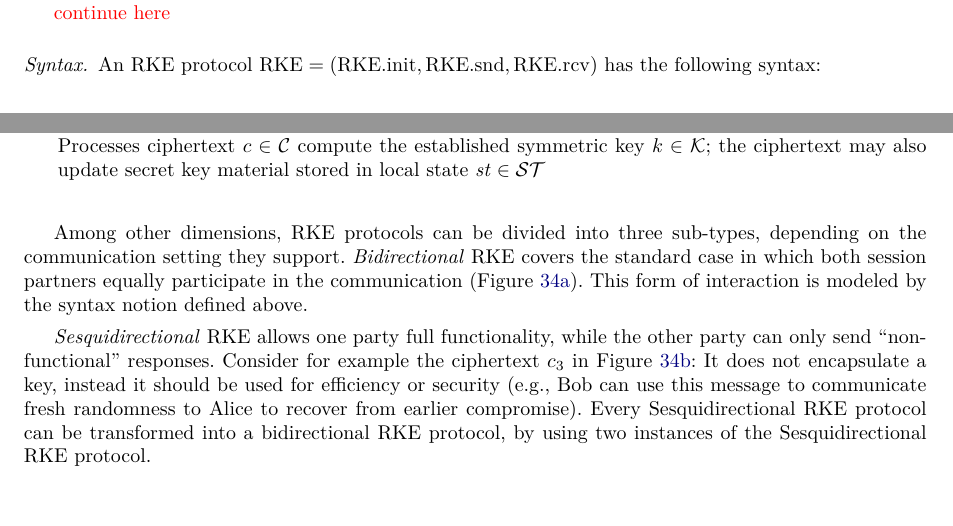
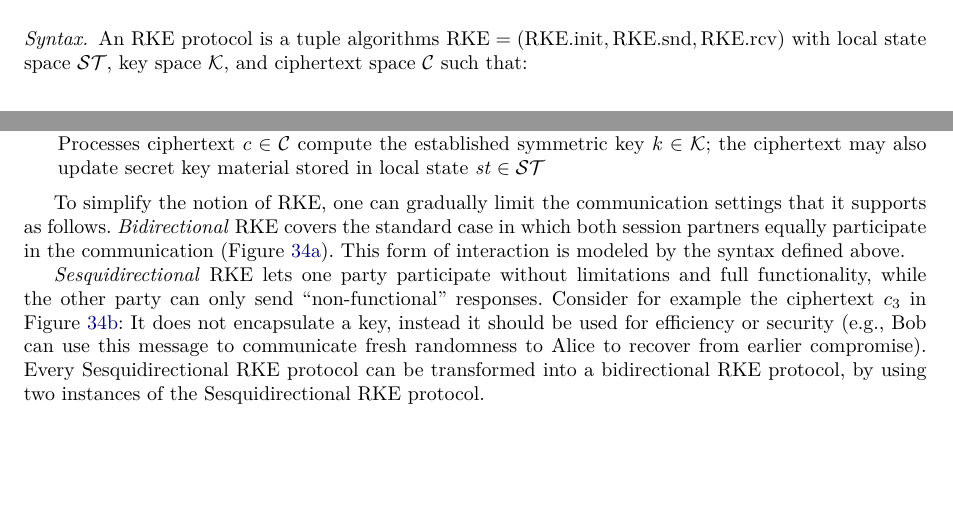
Before and after one commit to roeslpa/ccpScript, a LaTeX paper (main.tex, which reads sections/ratcheted-key-exchange.tex): two parts of pages 20 and 21 of 39, joined at a grey line, cut at the place of the change, the shorter picture padded with empty space. Compiled offline with pdfLaTeX.

Commit message:
working on rke

```diff
--- a/sections/ratcheted-key-exchange.tex
+++ b/sections/ratcheted-key-exchange.tex
@@ -42,8 +42,8 @@ In this script, we use this simplification for comprehensibility and, thereby, u
 \newcommand{\RKEsnd}{\RKE.\mathrm{snd}}%
 \newcommand{\RKErcv}{\RKE.\mathrm{rcv}}%
 
-\alert{continue here}
-\paragraph{Syntax} An RKE protocol $\RKE=(\RKEinit, \RKEsnd, \RKErcv)$ has the following syntax:
+
+\paragraph{Syntax} An RKE protocol is a tuple algorithms $\RKE=(\RKEinit, \RKEsnd, \RKErcv)$ with local state space~$\stsp$, key space~$\ksp$, and ciphertext space~$\csp$ such that:
 \begin{itemize}
     \item $\RKEinit: \emptyset\tor\stsp\times\stsp$\\
     Initializes both communication partners' secret, local states
@@ -60,11 +60,11 @@ In this script, we use this simplification for comprehensibility and, thereby, u
 
 %\alert{PR: add history starting with Double Ratchet, then its analysis~\cite{JC:CCDGS20}, then unidirectional~\cite{C:BSJNS17}, then more~\cite{C:PoeRos18}}
 
-Among other dimensions, RKE protocols can be divided into three sub-types, depending on the communication setting they support.
+To simplify the notion of RKE, one can gradually limit the communication settings that it supports as follows.
 \emph{Bidirectional} RKE covers the standard case in which both session partners equally participate in the communication~(Figure~\ref{fig:RKE:bi}).
-This form of interaction is modeled by the syntax notion defined above.
+This form of interaction is modeled by the syntax defined above.
 
-\emph{Sesquidirectional} RKE allows one party full functionality, while the other party can only send ``non-functional'' responses.
+\emph{Sesquidirectional} RKE lets one party participate without limitations  and full functionality, while the other party can only send ``non-functional'' responses.
 Consider for example the ciphertext $c_3$ in Figure~\ref{fig:RKE:sesq}:
 It does not encapsulate a key, instead it should be used for efficiency or security (e.g., Bob can use this message to communicate fresh randomness to Alice to recover from earlier compromise).
 Every Sesquidirectional RKE protocol can be transformed into a bidirectional RKE protocol, by using two instances of the Sesquidirectional RKE protocol.
```
Also changed, not shown: sections/ratcheted-key-exchange.tex (8 more changed lines).
